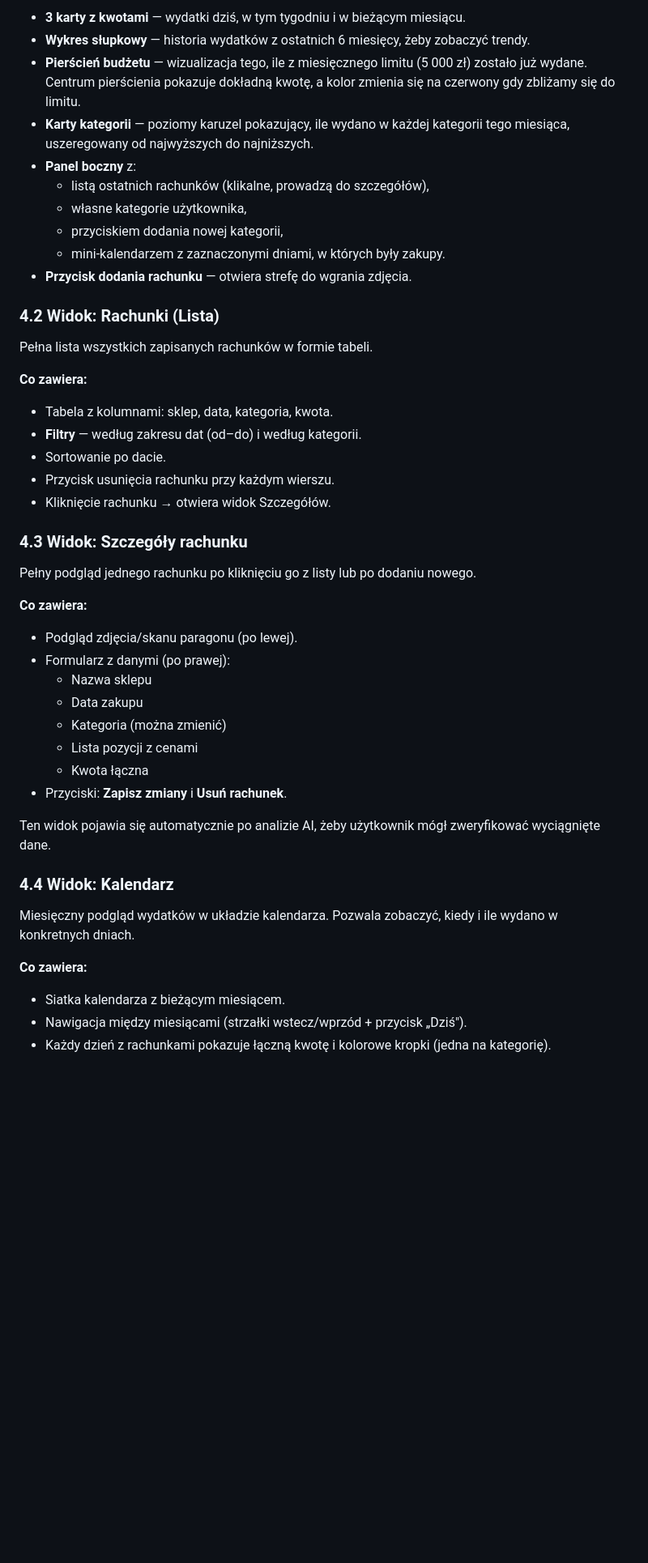
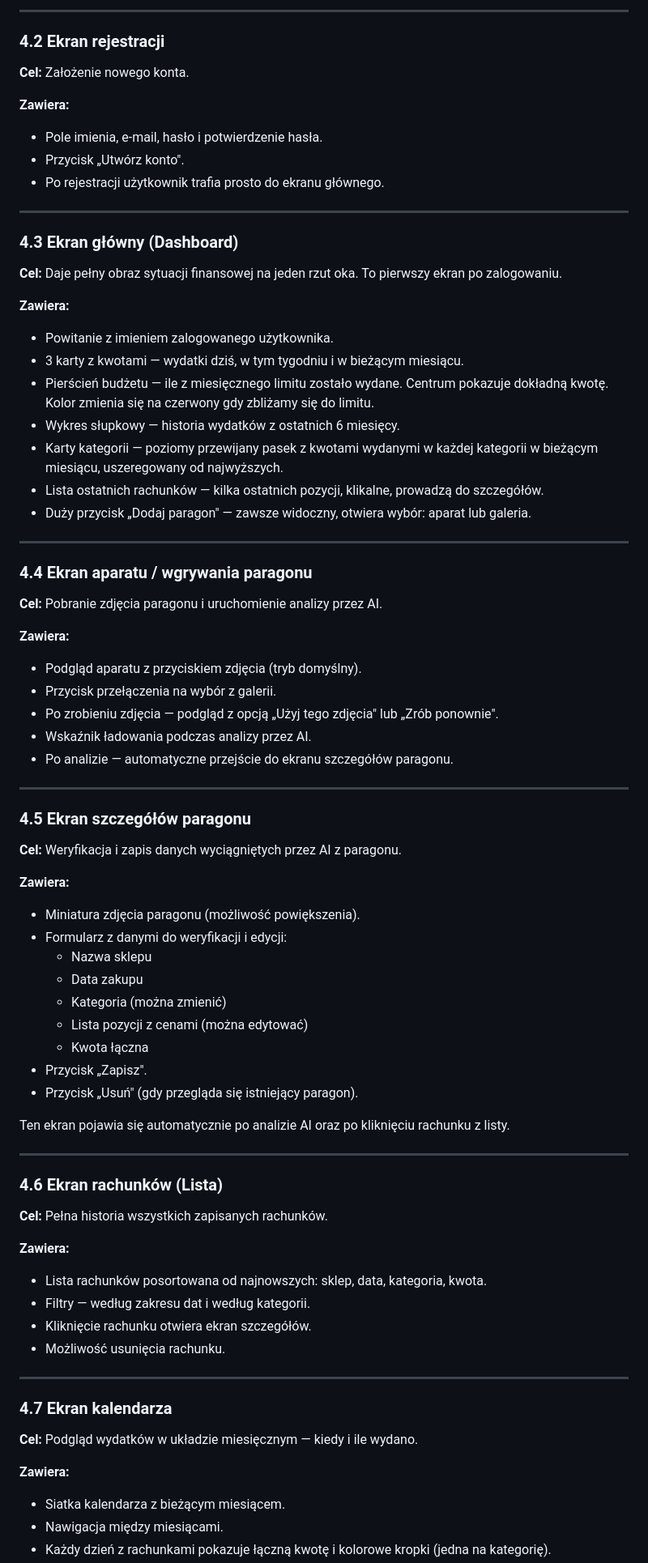
Before and after one commit to korzyb/housebudget, a Markdown page: docs/PRD-home-budget.md, the part around one of its changes. Shown at 81% size. GitHub-like rendering; blank space fills up the shorter version.

```diff
--- a/docs/PRD-home-budget.md
+++ b/docs/PRD-home-budget.md
@@ -77,50 +63,81 @@ Strona główna aplikacji. Otwiera się jako pierwsza i daje pełny obraz sytuac
 
-- **3 karty z kwotami** — wydatki dziś, w tym tygodniu i w bieżącym miesiącu.
-- **Wykres słupkowy** — historia wydatków z ostatnich 6 miesięcy, żeby zobaczyć trendy.
-- **Pierścień budżetu** — wizualizacja tego, ile z miesięcznego limitu (5 000 zł) zostało już wydane. Centrum pierścienia pokazuje dokładną kwotę, a kolor zmienia się na czerwony gdy zbliżamy się do limitu.
-- **Karty kategorii** — poziomy karuzel pokazujący, ile wydano w każdej kategorii tego miesiąca, uszeregowany od najwyższych do najniższych.
-- **Panel boczny** z:
-  - listą ostatnich rachunków (klikalne, prowadzą do szczegółów),
-  - własne kategorie użytkownika,
-  - przyciskiem dodania nowej kategorii,
-  - mini-kalendarzem z zaznaczonymi dniami, w których były zakupy.
-- **Przycisk dodania rachunku** — otwiera strefę do wgrania zdjęcia.
+---
 
-### 4.2 Widok: Rachunki (Lista)
+### 4.2 Ekran rejestracji
 
-Pełna lista wszystkich zapisanych rachunków w formie tabeli.
+**Cel:** Założenie nowego konta.
 
-**Co zawiera:**
+**Zawiera:**
+- Pole imienia, e-mail, hasło i potwierdzenie hasła.
+- Przycisk „Utwórz konto".
+- Po rejestracji użytkownik trafia prosto do ekranu głównego.
 
-- Tabela z kolumnami: sklep, data, kategoria, kwota.
-- **Filtry** — według zakresu dat (od–do) i według kategorii.
-- Sortowanie po dacie.
-- Przycisk usunięcia rachunku przy każdym wierszu.
-- Kliknięcie rachunku → otwiera widok Szczegółów.
+---
 
-### 4.3 Widok: Szczegóły rachunku
+### 4.3 Ekran główny (Dashboard)
 
-Pełny podgląd jednego rachunku po kliknięciu go z listy lub po dodaniu nowego.
+**Cel:** Daje pełny obraz sytuacji finansowej na jeden rzut oka. To pierwszy ekran po zalogowaniu.
 
-**Co zawiera:**
+**Zawiera:**
+- Powitanie z imieniem zalogowanego użytkownika.
+- 3 karty z kwotami — wydatki dziś, w tym tygodniu i w bieżącym miesiącu.
+- Pierścień budżetu — ile z miesięcznego limitu zostało wydane. Centrum pokazuje dokładną kwotę. Kolor zmienia się na czerwony gdy zbliżamy się do limitu.
+- Wykres słupkowy — historia wydatków z ostatnich 6 miesięcy.
+- Karty kategorii — poziomy przewijany pasek z kwotami wydanymi w każdej kategorii w bieżącym miesiącu, uszeregowany od najwyższych.
+- Lista ostatnich rachunków — kilka ostatnich pozycji, klikalne, prowadzą do szczegółów.
+- Duży przycisk „Dodaj paragon" — zawsze widoczny, otwiera wybór: aparat lub galeria.
 
-- Podgląd zdjęcia/skanu paragonu (po lewej).
-- Formularz z danymi (po prawej):
+---
+
+### 4.4 Ekran aparatu / wgrywania paragonu
+
+**Cel:** Pobranie zdjęcia paragonu i uruchomienie analizy przez AI.
+
+**Zawiera:**
+- Podgląd aparatu z przyciskiem zdjęcia (tryb domyślny).
+- Przycisk przełączenia na wybór z galerii.
+- Po zrobieniu zdjęcia — podgląd z opcją „Użyj tego zdjęcia" lub „Zrób ponownie".
+- Wskaźnik ładowania podczas analizy przez AI.
+- Po analizie — automatyczne przejście do ekranu szczegółów paragonu.
+
+---
+
+### 4.5 Ekran szczegółów paragonu
+
+**Cel:** Weryfikacja i zapis danych wyciągniętych przez AI z paragonu.
+
+**Zawiera:**
+- Miniatura zdjęcia paragonu (możliwość powiększenia).
+- Formularz z danymi do weryfikacji i edycji:
   - Nazwa sklepu
   - Data zakupu
   - Kategoria (można zmienić)
-  - Lista pozycji z cenami
+  - Lista pozycji z cenami (można edytować)
   - Kwota łączna
-- Przyciski: **Zapisz zmiany** i **Usuń rachunek**.
+- Przycisk „Zapisz".
+- Przycisk „Usuń" (gdy przegląda się istniejący paragon).
 
-Ten widok pojawia się automatycznie po analizie AI, żeby użytkownik mógł zweryfikować wyciągnięte dane.
+Ten ekran pojawia się automatycznie po analizie AI oraz po kliknięciu rachunku z listy.
 
-### 4.4 Widok: Kalendarz
+---
 
-Miesięczny podgląd wydatków w układzie kalendarza. Pozwala zobaczyć, kiedy i ile wydano w konkretnych dniach.
+### 4.6 Ekran rachunków (Lista)
 
-**Co zawiera:**
+**Cel:** Pełna historia wszystkich zapisanych rachunków.
 
+**Zawiera:**
+- Lista rachunków posortowana od najnowszych: sklep, data, kategoria, kwota.
+- Filtry — według zakresu dat i według kategorii.
+- Kliknięcie rachunku otwiera ekran szczegółów.
+- Możliwość usunięcia rachunku.
+
+---
+
+### 4.7 Ekran kalendarza
+
+**Cel:** Podgląd wydatków w układzie miesięcznym — kiedy i ile wydano.
+
+**Zawiera:**
 - Siatka kalendarza z bieżącym miesiącem.
-- Nawigacja między miesiącami (strzałki wstecz/wprzód + przycisk „Dziś").
+- Nawigacja między miesiącami.
 - Każdy dzień z rachunkami pokazuje łączną kwotę i kolorowe kropki (jedna na kategorię).
```
Also changed, not shown: other parts of docs/PRD-home-budget.md (+64 -71 lines), docs/design-guide.md (+122 -104 lines).
